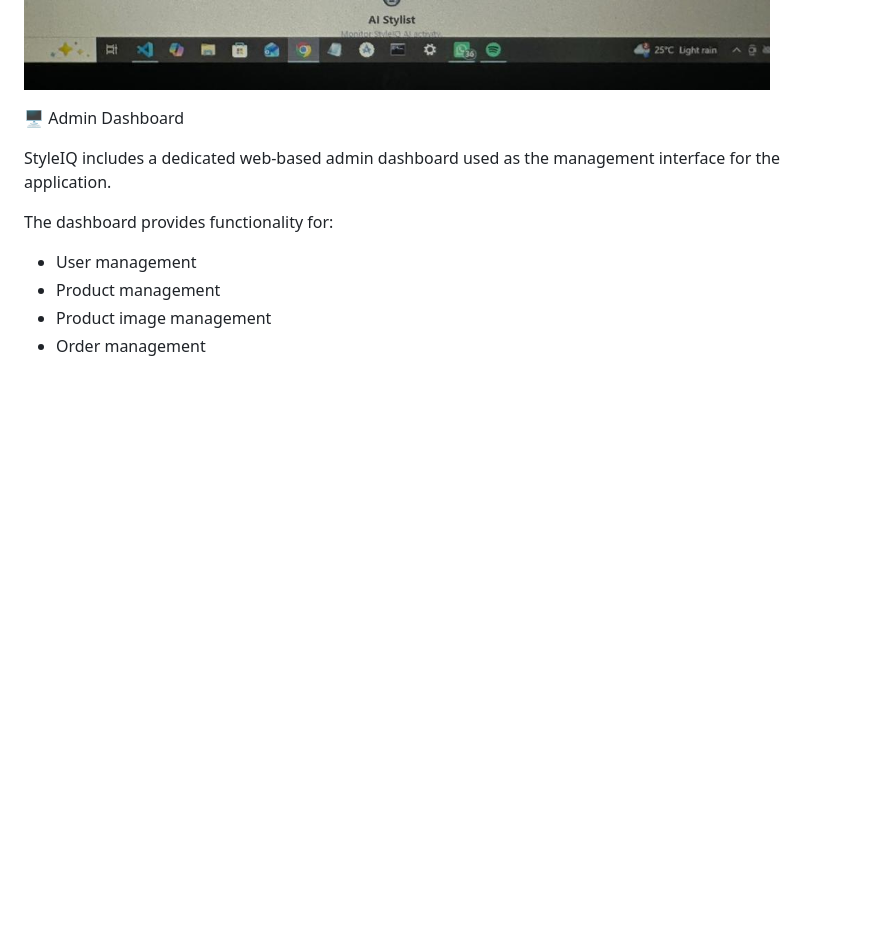
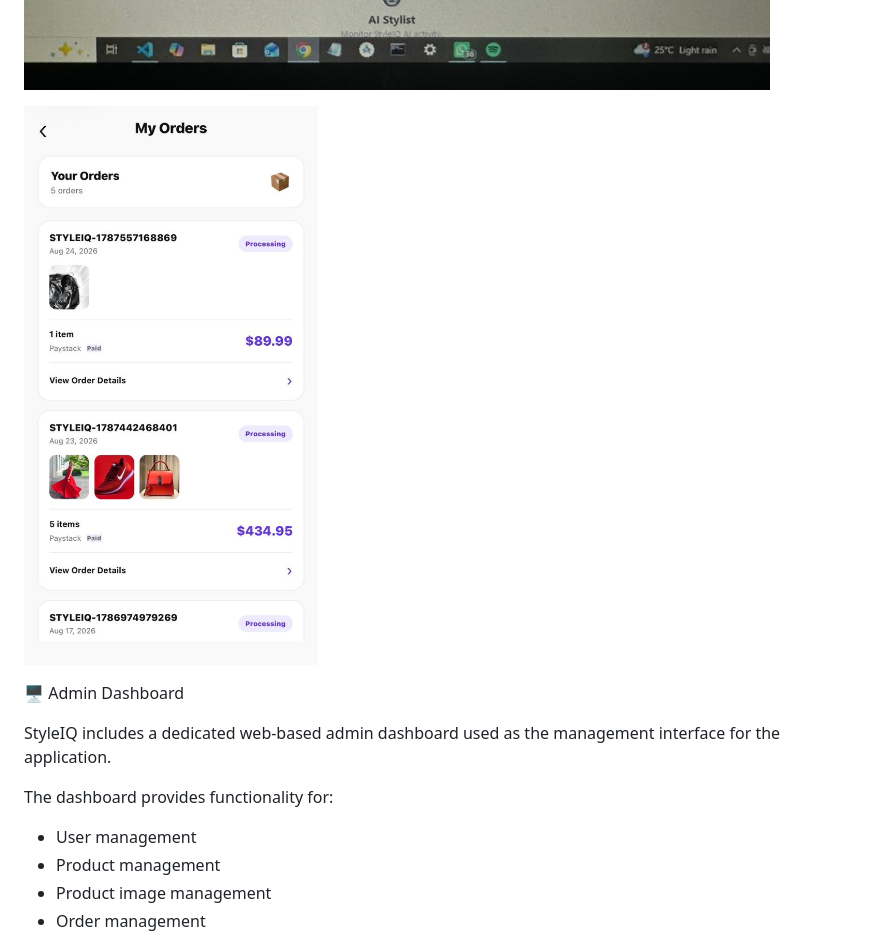
Before and after one commit to ogumsamuel/StyleIQ, a Markdown page: README.md, the part around the change. Rendered like a GitHub page; blank space fills up the shorter version.

```diff
--- a/README.md
+++ b/README.md
@@ -87,6 +87,8 @@ STYLEIQ SCREENSHOT IMAGES.
 ![StyleIQ Cart](https://github.com/ogumsamuel/StyleIQ/blob/93f1d456d245611cadff652ed779a8c9f4a0d361/Cart.jpeg)
 
 ![Admin Dashboard](https://github.com/ogumsamuel/StyleIQ/blob/c6d3a508be5b6d04e0db18c0532b4ff1d44d10df/Admin%20Dashboard.jpeg)
+
+![Orders](https://github.com/ogumsamuel/StyleIQ/blob/56bdcf4af51eea91bc809312b7640ed23e5bc7d0/Orders.jpeg)
 
 
 
```
